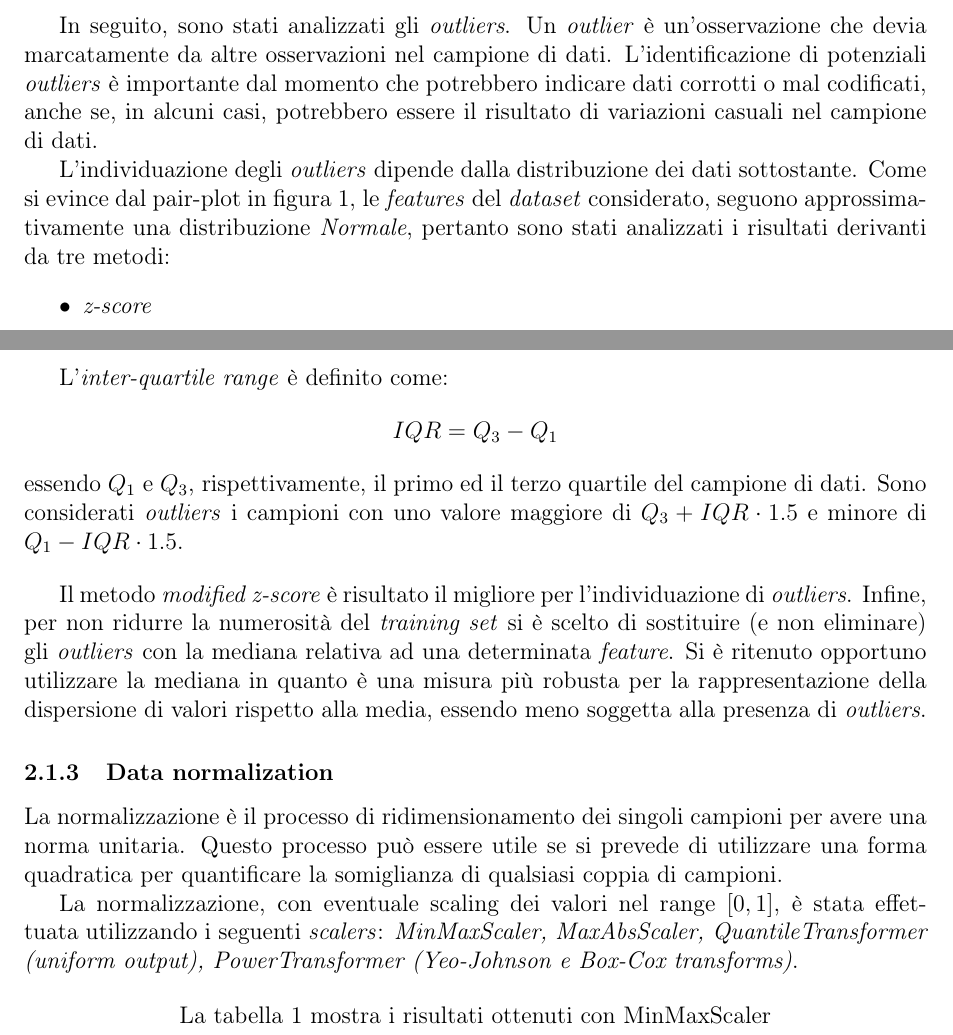
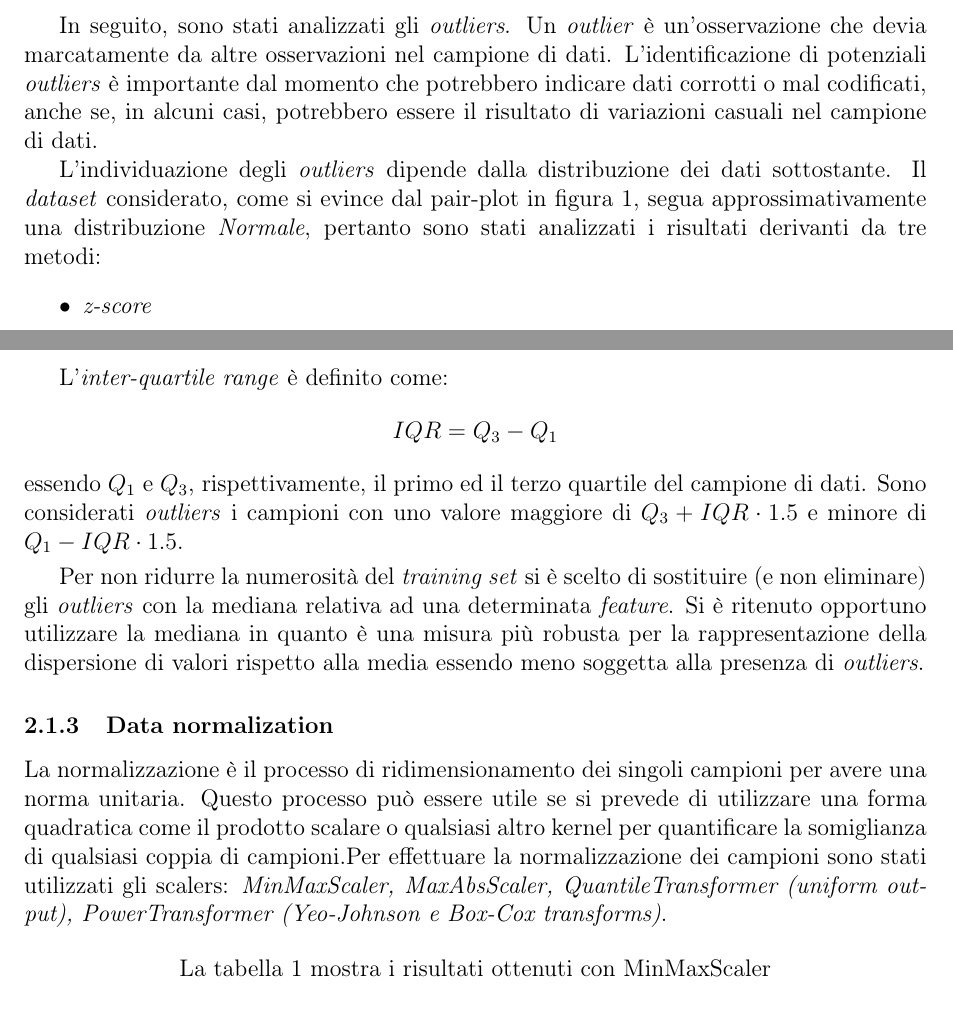
Before and after one commit to alfredo-milani/MulticlassClassifier, a LaTeX document (doc/report/src/[MOBD] Project 2019-2020.tex, which reads doc/report/src/tex/ComputationalModel.tex): two parts of pages 10 and 11 of 21, joined at a grey line, cut so that both start at the same text. Compiled offline with pdfLaTeX.

Commit message:
relation updated

```diff
--- a/doc/report/src/tex/ComputationalModel.tex
+++ b/doc/report/src/tex/ComputationalModel.tex
@@ -19,7 +19,7 @@
 
                         In seguito, sono stati analizzati gli \textit{outliers}. Un \textit{outlier} è un'osservazione che devia marcatamente da altre osservazioni nel campione di dati. L'identificazione di potenziali \textit{outliers} è importante dal momento che potrebbero indicare dati corrotti o mal codificati, anche se, in alcuni casi, potrebbero essere il risultato di variazioni casuali nel campione di dati.
 
-                        L'individuazione degli \textit{outliers} dipende dalla distribuzione dei dati sottostante. Come si evince dal pair-plot in figura \ref{fig:training_set_pairplot}, le \textit{features} del \textit{dataset} considerato, seguono approssimativamente una distribuzione \textit{Normale}, pertanto sono stati analizzati i risultati derivanti da tre metodi:
+                        L'individuazione degli \textit{outliers} dipende dalla distribuzione dei dati sottostante. Il \textit{dataset} considerato, come si evince dal pair-plot in figura \ref{fig:training_set_pairplot}, segua approssimativamente una distribuzione \textit{Normale}, pertanto sono stati analizzati i risultati derivanti da tre metodi:
                         \begin{itemize}
                             \item \textit{z-score}
                             \item \textit{modified z-score}
@@ -45,15 +45,13 @@
                                 IQR = Q_3 - Q_1
                         \end{displaymath}
                         essendo $Q_1$ e $Q_3$, rispettivamente, il primo ed il terzo quartile del campione di dati. Sono considerati \textit{outliers} i campioni con uno valore maggiore di $Q_3 + IQR \cdot 1.5$ e minore di $Q_1 - IQR \cdot 1.5$.
-                        \bigbreak
+                        \smallbreak
 
-                        Il metodo \textit{modified z-score} è risultato il migliore per l'individuazione di \textit{outliers}. Infine, per non ridurre la numerosità del \textit{training set} si è scelto di sostituire (e non eliminare) gli \textit{outliers} con la mediana relativa ad una determinata \textit{feature}. Si è ritenuto opportuno utilizzare la mediana in quanto è una misura più robusta per la rappresentazione della dispersione di valori rispetto alla media, essendo meno soggetta alla presenza di \textit{outliers}.
+                        Per non ridurre la numerosità del \textit{training set} si è scelto di sostituire (e non eliminare) gli \textit{outliers} con la mediana relativa ad una determinata \textit{feature}. Si è ritenuto opportuno utilizzare la mediana in quanto è una misura più robusta per la rappresentazione della dispersione di valori rispetto alla media essendo meno soggetta alla presenza di \textit{outliers}.
 
                 \subsubsection{Data normalization}
 
-                La normalizzazione è il processo di ridimensionamento dei singoli campioni per avere una norma unitaria. Questo processo può essere utile se si prevede di utilizzare una forma quadratica per quantificare la somiglianza di qualsiasi coppia di campioni.
-
-                La normalizzazione, con eventuale scaling dei valori nel range $[0, 1]$, è stata effettuata utilizzando i seguenti \textit{scalers}: \textit{MinMaxScaler, MaxAbsScaler, QuantileTransformer (uniform output), PowerTransformer (Yeo-Johnson e Box-Cox transforms)}.
+                La normalizzazione è il processo di ridimensionamento dei singoli campioni per avere una norma unitaria. Questo processo può essere utile se si prevede di utilizzare una forma quadratica come il prodotto scalare o qualsiasi altro kernel per quantificare la somiglianza di qualsiasi coppia di campioni.Per effettuare la normalizzazione dei campioni sono stati utilizzati gli scalers: \textit{MinMaxScaler, MaxAbsScaler, QuantileTransformer (uniform output), PowerTransformer (Yeo-Johnson e Box-Cox transforms)}.
 
 
         		\begin{center}
```
